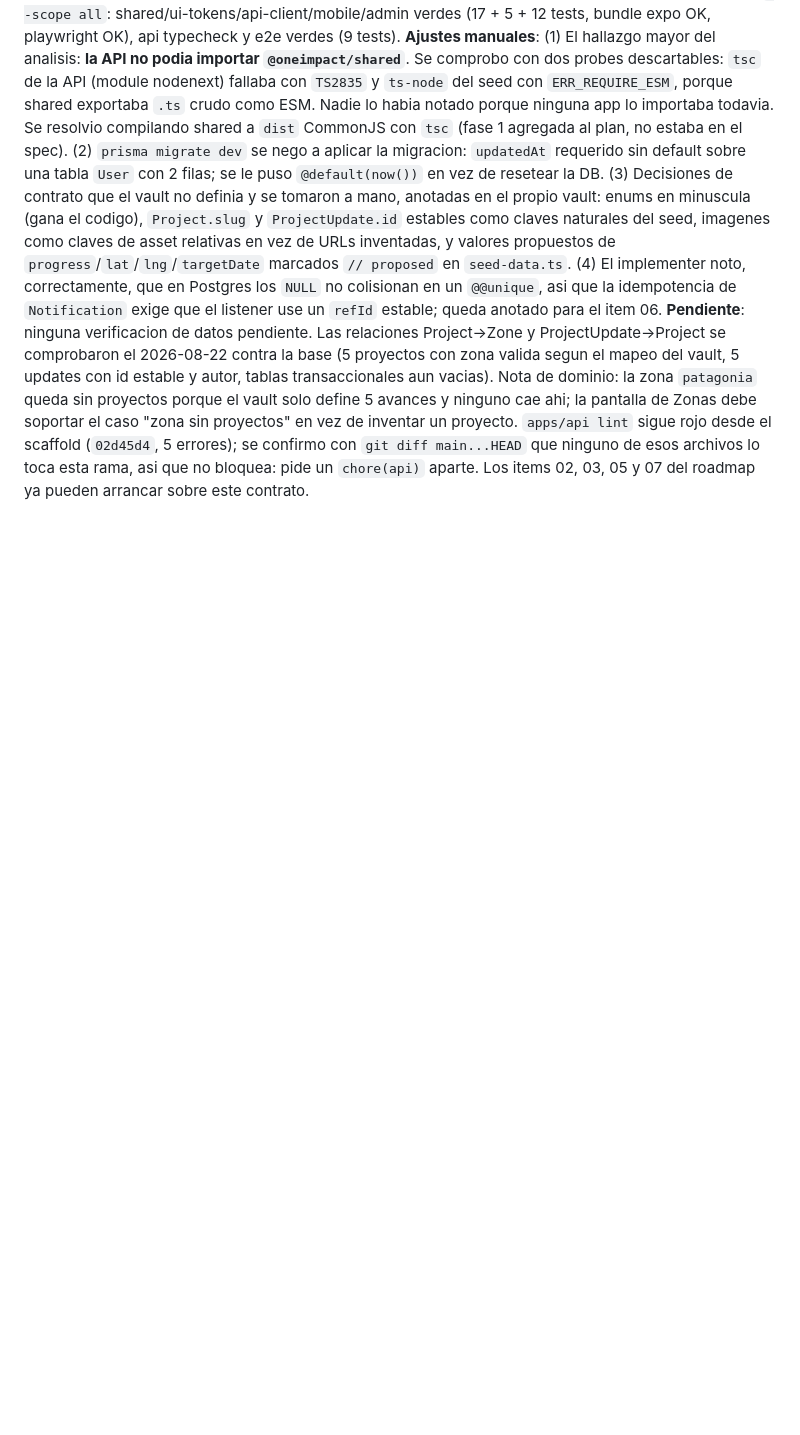
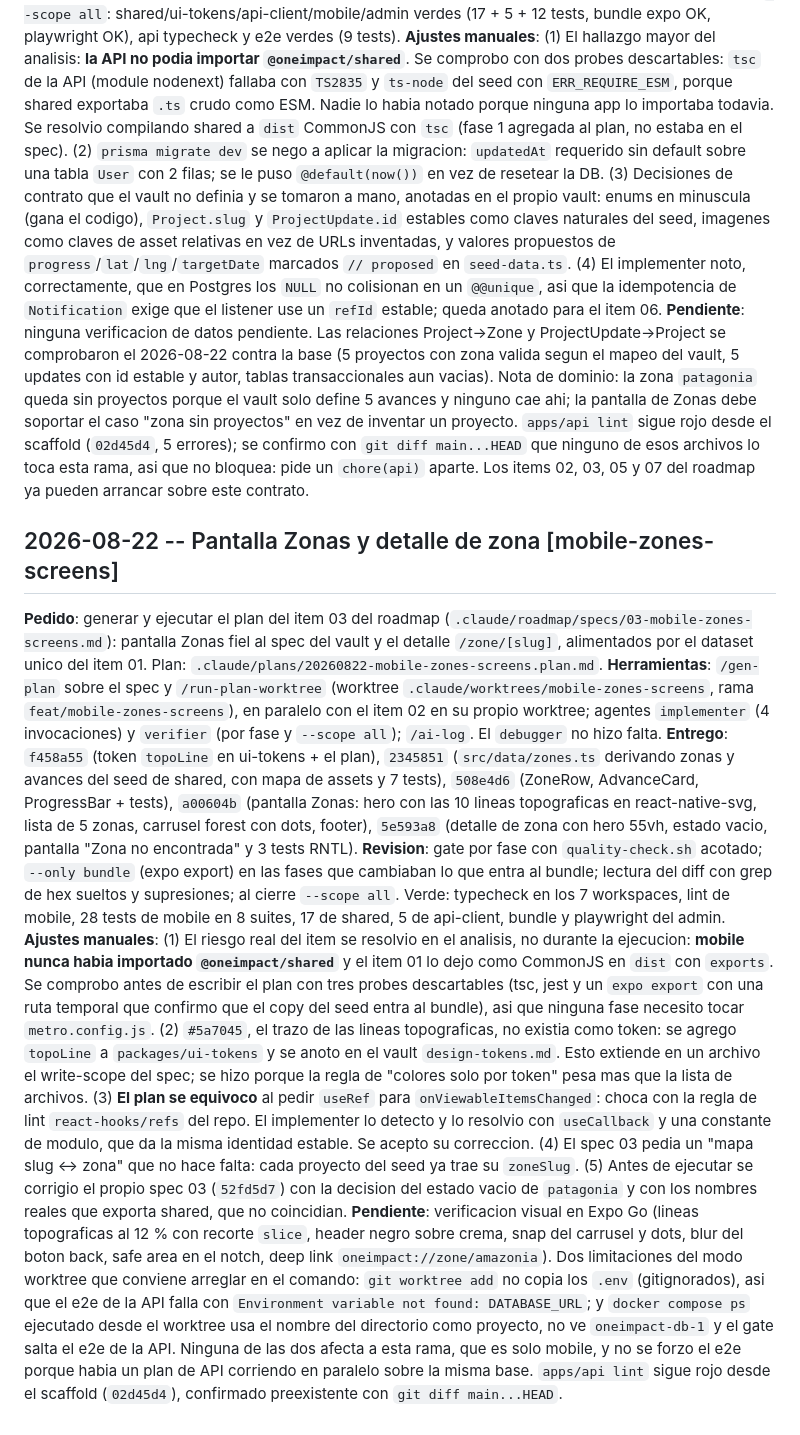
Before and after one commit to zubcarz/oneimpact, a Markdown page: docs/ai-workflow.md, the part around the change. GitHub-like rendering; blank space fills up the shorter version.

Commit message:
docs: log ai session mobile-zones-screens
Co-Authored-By: Claude <noreply@anthropic.com>

```diff
--- a/docs/ai-workflow.md
+++ b/docs/ai-workflow.md
@@ -138,3 +138,55 @@ scaffold (`02d45d4`, 5 errores); se confirmo con `git diff main...HEAD` que
 ninguno de esos archivos lo toca esta rama, asi que no bloquea: pide un
 `chore(api)` aparte. Los items 02, 03, 05 y 07 del roadmap ya pueden arrancar
 sobre este contrato.
+
+## 2026-08-22 -- Pantalla Zonas y detalle de zona [mobile-zones-screens]
+
+**Pedido**: generar y ejecutar el plan del item 03 del roadmap
+(`.claude/roadmap/specs/03-mobile-zones-screens.md`): pantalla Zonas fiel al
+spec del vault y el detalle `/zone/[slug]`, alimentados por el dataset unico
+del item 01. Plan: `.claude/plans/20260822-mobile-zones-screens.plan.md`.
+**Herramientas**: `/gen-plan` sobre el spec y `/run-plan-worktree` (worktree
+`.claude/worktrees/mobile-zones-screens`, rama `feat/mobile-zones-screens`),
+en paralelo con el item 02 en su propio worktree; agentes `implementer` (4
+invocaciones) y `verifier` (por fase y `--scope all`); `/ai-log`. El `debugger`
+no hizo falta.
+**Entrego**: `f458a55` (token `topoLine` en ui-tokens + el plan), `2345851`
+(`src/data/zones.ts` derivando zonas y avances del seed de shared, con mapa de
+assets y 7 tests), `508e4d6` (ZoneRow, AdvanceCard, ProgressBar + tests),
+`a00604b` (pantalla Zonas: hero con las 10 lineas topograficas en
+react-native-svg, lista de 5 zonas, carrusel forest con dots, footer),
+`5e593a8` (detalle de zona con hero 55vh, estado vacio, pantalla "Zona no
+encontrada" y 3 tests RNTL).
+**Revision**: gate por fase con `quality-check.sh` acotado; `--only bundle`
+(expo export) en las fases que cambiaban lo que entra al bundle; lectura del
+diff con grep de hex sueltos y supresiones; al cierre `--scope all`. Verde:
+typecheck en los 7 workspaces, lint de mobile, 28 tests de mobile en 8 suites,
+17 de shared, 5 de api-client, bundle y playwright del admin.
+**Ajustes manuales**: (1) El riesgo real del item se resolvio en el analisis,
+no durante la ejecucion: **mobile nunca habia importado `@oneimpact/shared`** y
+el item 01 lo dejo como CommonJS en `dist` con `exports`. Se comprobo antes de
+escribir el plan con tres probes descartables (tsc, jest y un `expo export` con
+una ruta temporal que confirmo que el copy del seed entra al bundle), asi que
+ninguna fase necesito tocar `metro.config.js`. (2) `#5a7045`, el trazo de las
+lineas topograficas, no existia como token: se agrego `topoLine` a
+`packages/ui-tokens` y se anoto en el vault `design-tokens.md`. Esto extiende
+en un archivo el write-scope del spec; se hizo porque la regla de "colores solo
+por token" pesa mas que la lista de archivos. (3) **El plan se equivoco** al
+pedir `useRef` para `onViewableItemsChanged`: choca con la regla de lint
+`react-hooks/refs` del repo. El implementer lo detecto y lo resolvio con
+`useCallback` y una constante de modulo, que da la misma identidad estable. Se
+acepto su correccion. (4) El spec 03 pedia un "mapa slug <-> zona" que no hace
+falta: cada proyecto del seed ya trae su `zoneSlug`. (5) Antes de ejecutar se
+corrigio el propio spec 03 (`52fd5d7`) con la decision del estado vacio de
+`patagonia` y con los nombres reales que exporta shared, que no coincidian.
+**Pendiente**: verificacion visual en Expo Go (lineas topograficas al 12 % con
+recorte `slice`, header negro sobre crema, snap del carrusel y dots, blur del
+boton back, safe area en el notch, deep link `oneimpact://zone/amazonia`).
+Dos limitaciones del modo worktree que conviene arreglar en el comando: `git
+worktree add` no copia los `.env` (gitignorados), asi que el e2e de la API falla
+con `Environment variable not found: DATABASE_URL`; y `docker compose ps`
+ejecutado desde el worktree usa el nombre del directorio como proyecto, no ve
+`oneimpact-db-1` y el gate salta el e2e de la API. Ninguna de las dos afecta a
+esta rama, que es solo mobile, y no se forzo el e2e porque habia un plan de API
+corriendo en paralelo sobre la misma base. `apps/api lint` sigue rojo desde el
+scaffold (`02d45d4`), confirmado preexistente con `git diff main...HEAD`.
```
